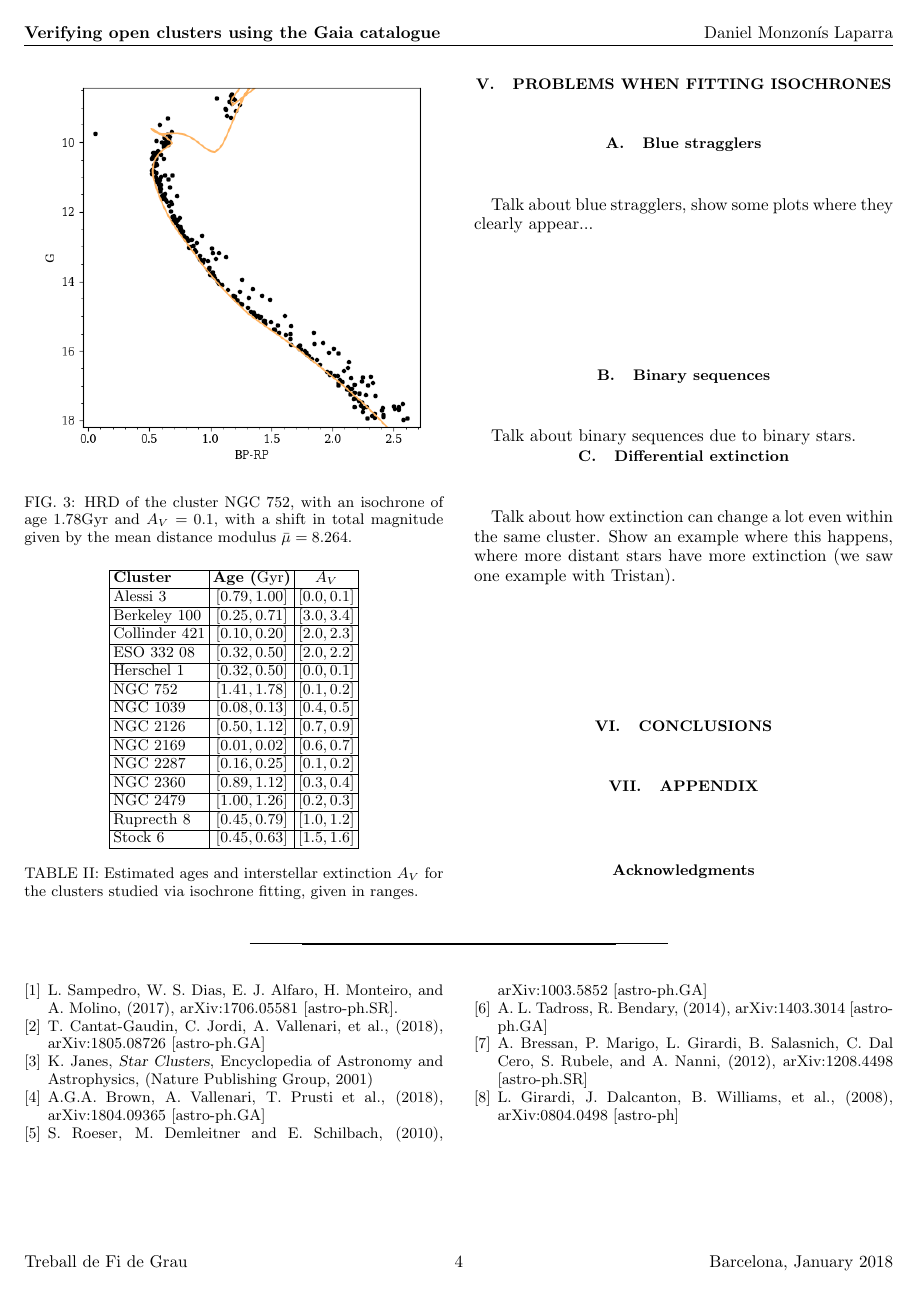
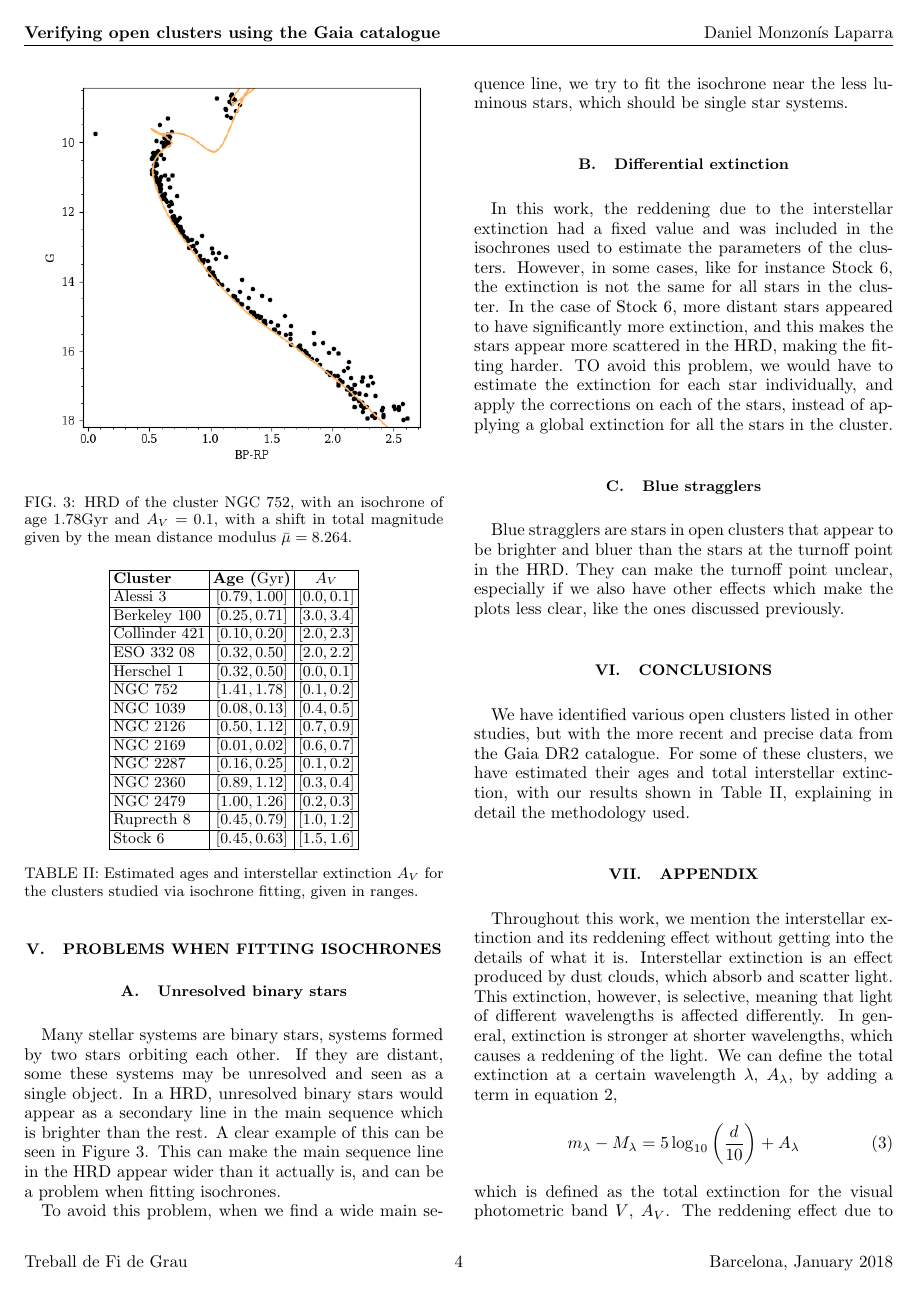
Before and after one commit to dmonzonis/clusters, a LaTeX paper (article.tex): page 4 of 4 before the commit and page 4 of 5 after it. Compiled offline with pdfLaTeX.

Commit message:
Write a bit more

```diff
--- a/article.tex
+++ b/article.tex
@@ -194,17 +194,24 @@ Stock 6 & $[0.45, 0.63]$ & $[1.5, 1.6]$ \\
 \end{table}
 
 \section{Problems when fitting isochrones}
-\subsection{Blue stragglers}
-Talk about blue stragglers, show some plots where they clearly appear...
+\subsection{Unresolved binary stars}
+Many stellar systems are binary stars, systems formed by two stars orbiting each other. If they are distant, some these systems may be unresolved and seen as a single object. In a HRD, unresolved binary stars would appear as a secondary line in the main sequence which is brighter than the rest. A clear example of this can be seen in Figure \ref{nice-isochrone}. This can make the main sequence line in the HRD appear wider than it actually is, and can be a problem when fitting isochrones.
 
-\subsection{Binary sequences}
-Talk about binary sequences due to binary stars.
+To avoid this problem, when we find a wide main sequence line, we try to fit the isochrone near the less luminous stars, which should be single star systems.
 
 \subsection{Differential extinction}
-Talk about how extinction can change a lot even within the same cluster. Show an example where this happens, where more distant stars have more extinction (we saw one example with Tristan).
+In this work, the reddening due to the interstellar extinction had a fixed value and was included in the isochrones used to estimate the parameters of the clusters. However, in some cases, like for instance Stock 6, the extinction is not the same for all stars in the cluster. In the case of Stock 6, more distant stars appeared to have significantly more extinction, and this makes the stars appear more scattered in the HRD, making the fitting harder. TO avoid this problem, we would have to estimate the extinction for each star individually, and apply the corrections on each of the stars, instead of applying a global extinction for all the stars in the cluster.
+
+\subsection{Blue stragglers}
+Blue stragglers are stars in open clusters that appear to be brighter and bluer than the stars at the turnoff point in the HRD. They can make the turnoff point unclear, especially if we also have other effects which make the plots less clear, like the ones discussed previously.
 
 \section{Conclusions}
-
+We have identified various open clusters listed in other studies, but with the more recent and precise data from the Gaia DR2 catalogue. For some of these clusters, we have estimated their ages and total interstellar extinction, with our results shown in Table \ref{tab:fitting-results}, explaining in detail the methodology used.
 
 \section{Appendix}
-
+Throughout this work, we mention the interstellar extinction and its reddening effect without getting into the details of what it is. Interstellar extinction is an effect produced by dust clouds, which absorb and scatter light. This extinction, however, is selective, meaning that light of different wavelengths is affected differently. In general, extinction is stronger at shorter wavelengths, which causes a reddening of the light. We can define the total extinction at a certain wavelength $\lambda$, $A_\lambda$, by adding a term in equation \ref{distance-modulus},
+\begin{equation}
+m_\lambda - M_\lambda = 5 \log_{10} \left( \frac{d}{10} \right) + A_\lambda
+\end{equation}
+which is defined as the total extinction for the visual photometric band $V$, $A_V$. The reddening effect due to the extinction is then defined as
+\begin{equation}
```
Also changed, not shown: article.tex (4 more changed lines).
